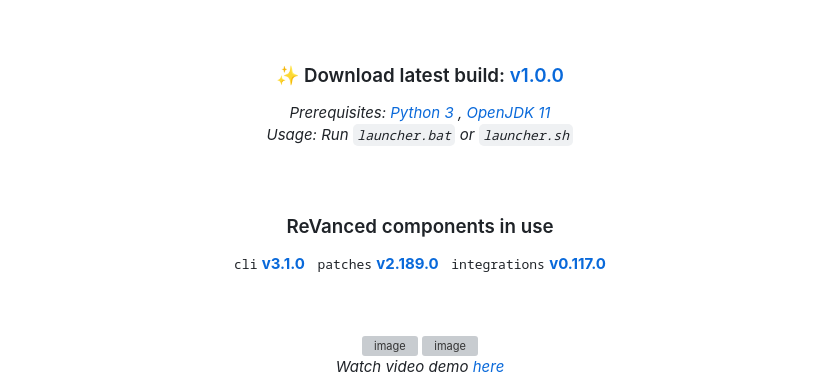
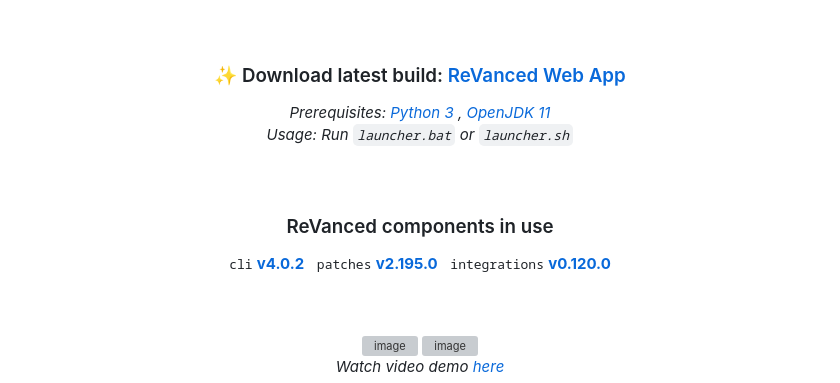
Before and after one commit to exconvinced/revanced-web-app, a Markdown page: README.md, the part around the change. GitHub-like rendering; grey boxes are pictures that could not be loaded.

```diff
--- a/README.md
+++ b/README.md
@@ -15,7 +15,7 @@
     <h3>
         ✨ Download latest build:
         <a href="https://github.com/exconvinced/revanced-web-app/releases/latest">
-            v1.0.0
+            ReVanced Web App
         </a>
     </h3>
 </div>
@@ -41,18 +41,18 @@
 </div>
 <div align="center">
     <samp>cli</samp>
-    <a href="https://github.com/ReVanced/revanced-cli/releases/tag/v3.1.0">
-        <b>v3.1.0</b>
+    <a href="https://github.com/ReVanced/revanced-cli/releases/tag/v4.0.2">
+        <b>v4.0.2</b>
     </a>
     &nbsp;
     <samp>patches</samp>
-    <a href="https://github.com/ReVanced/revanced-patches/releases/tag/v2.189.0">
-        <b>v2.189.0</b>
+    <a href="https://github.com/ReVanced/revanced-patches/releases/tag/v2.195.0">
+        <b>v2.195.0</b>
     </a>
     &nbsp;
     <samp>integrations</samp>
-    <a href="https://github.com/ReVanced/revanced-integrations/releases/tag/v0.117.0">
-        <b>v0.117.0</b>
+    <a href="https://github.com/ReVanced/revanced-integrations/releases/tag/v0.120.0">
+        <b>v0.120.0</b>
     </a>
 </div>
 
```
